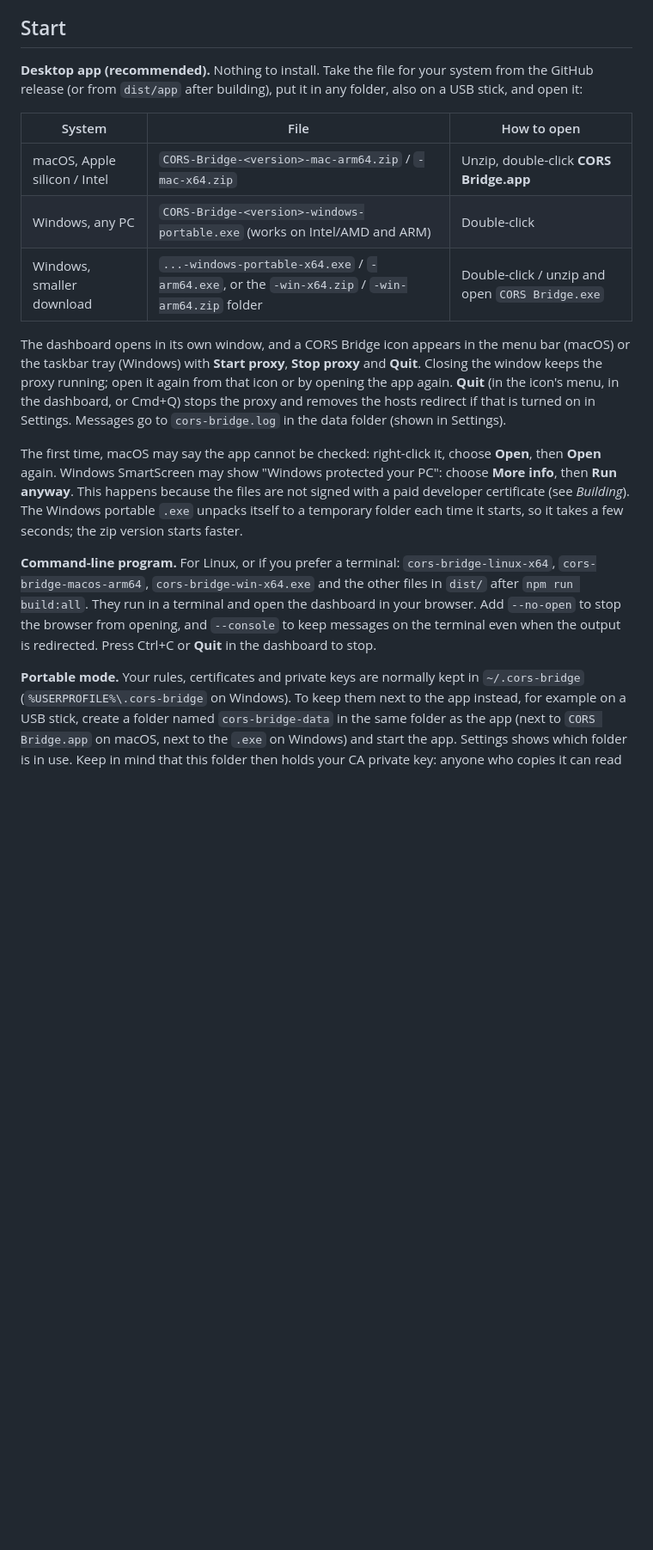
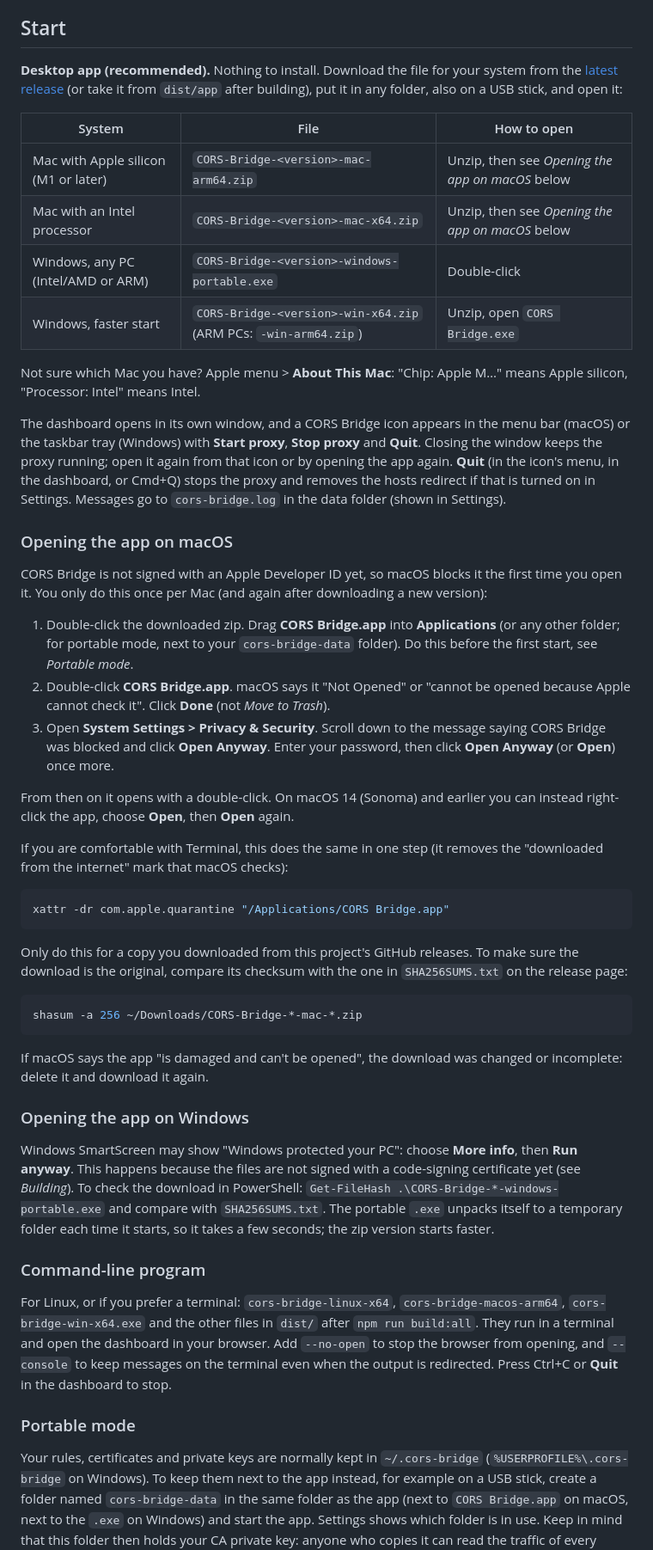
Before and after one commit to nevin/cors-bridge, a Markdown page: README.md, the part around one of its changes. Shown at 86% size. GitHub-like rendering; blank space fills up the shorter version.

Commit message:
README: download table and steps for opening the unsigned app on macOS and Windows

````diff
--- a/README.md
+++ b/README.md
@@ -24,14 +24,19 @@ App (simulator) --> CORS Bridge (this computer) --> real server
 
 ## Start
 
-**Desktop app (recommended).** Nothing to install. Take the file for your system from the GitHub release (or from
-`dist/app` after building), put it in any folder, also on a USB stick, and open it:
+**Desktop app (recommended).** Nothing to install. Download the file for your system from the
+[latest release](https://github.com/nevin/cors-bridge/releases/latest) (or take it from `dist/app` after building),
+put it in any folder, also on a USB stick, and open it:
 
 | System | File | How to open |
 | --- | --- | --- |
-| macOS, Apple silicon / Intel | `CORS-Bridge-<version>-mac-arm64.zip` / `-mac-x64.zip` | Unzip, double-click **CORS Bridge.app** |
-| Windows, any PC | `CORS-Bridge-<version>-windows-portable.exe` (works on Intel/AMD and ARM) | Double-click |
-| Windows, smaller download | `...-windows-portable-x64.exe` / `-arm64.exe`, or the `-win-x64.zip` / `-win-arm64.zip` folder | Double-click / unzip and open `CORS Bridge.exe` |
+| Mac with Apple silicon (M1 or later) | `CORS-Bridge-<version>-mac-arm64.zip` | Unzip, then see *Opening the app on macOS* below |
+| Mac with an Intel processor | `CORS-Bridge-<version>-mac-x64.zip` | Unzip, then see *Opening the app on macOS* below |
+| Windows, any PC (Intel/AMD or ARM) | `CORS-Bridge-<version>-windows-portable.exe` | Double-click |
+| Windows, faster start | `CORS-Bridge-<version>-win-x64.zip` (ARM PCs: `-win-arm64.zip`) | Unzip, open `CORS Bridge.exe` |
+
+Not sure which Mac you have? Apple menu > **About This Mac**: "Chip: Apple M…" means Apple silicon, "Processor: Intel"
+means Intel.
 
 The dashboard opens in its own window, and a CORS Bridge icon appears in the menu bar (macOS) or the taskbar tray
 (Windows) with **Start proxy**, **Stop proxy** and **Quit**. Closing the window keeps the proxy running; open it again
@@ -39,17 +44,55 @@ from that icon or by opening the app again. **Quit** (in the icon's menu, in the
 and removes the hosts redirect if that is turned on in Settings. Messages go to `cors-bridge.log` in the data folder
 (shown in Settings).
 
-The first time, macOS may say the app cannot be checked: right-click it, choose **Open**, then **Open** again.
+### Opening the app on macOS
+
+CORS Bridge is not signed with an Apple Developer ID yet, so macOS blocks it the first time you open it. You only do
+this once per Mac (and again after downloading a new version):
+
+1. Double-click the downloaded zip. Drag **CORS Bridge.app** into **Applications** (or any other folder; for portable
+   mode, next to your `cors-bridge-data` folder). Do this before the first start, see *Portable mode*.
+2. Double-click **CORS Bridge.app**. macOS says it "Not Opened" or "cannot be opened because Apple cannot check it".
+   Click **Done** (not *Move to Trash*).
+3. Open **System Settings > Privacy & Security**. Scroll down to the message saying CORS Bridge was blocked and click
+   **Open Anyway**. Enter your password, then click **Open Anyway** (or **Open**) once more.
+
+From then on it opens with a double-click. On macOS 14 (Sonoma) and earlier you can instead right-click the app, choose
+**Open**, then **Open** again.
+
+If you are comfortable with Terminal, this does the same in one step (it removes the "downloaded from the internet"
+mark that macOS checks):
+
+```bash
+xattr -dr com.apple.quarantine "/Applications/CORS Bridge.app"
+```
+
+Only do this for a copy you downloaded from this project's GitHub releases. To make sure the download is the original,
+compare its checksum with the one in `SHA256SUMS.txt` on the release page:
+
+```bash
+shasum -a 256 ~/Downloads/CORS-Bridge-*-mac-*.zip
+```
+
+If macOS says the app "is damaged and can't be opened", the download was changed or incomplete: delete it and download
+it again.
+
+### Opening the app on Windows
+
 Windows SmartScreen may show "Windows protected your PC": choose **More info**, then **Run anyway**. This happens because
-the files are not signed with a paid developer certificate (see *Building*). The Windows portable `.exe` unpacks itself
-to a temporary folder each time it starts, so it takes a few seconds; the zip version starts faster.
+the files are not signed with a code-signing certificate yet (see *Building*). To check the download in PowerShell:
+`Get-FileHash .\CORS-Bridge-*-windows-portable.exe` and compare with `SHA256SUMS.txt`. The portable `.exe` unpacks
+itself to a temporary folder each time it starts, so it takes a few seconds; the zip version starts faster.
 
-**Command-line program.** For Linux, or if you prefer a terminal: `cors-bridge-linux-x64`, `cors-bridge-macos-arm64`,
+### Command-line program
+
+For Linux, or if you prefer a terminal: `cors-bridge-linux-x64`, `cors-bridge-macos-arm64`,
 `cors-bridge-win-x64.exe` and the other files in `dist/` after `npm run build:all`. They run in a terminal and open the
 dashboard in your browser. Add `--no-open` to stop the browser from opening, and `--console` to keep messages on the
 terminal even when the output is redirected. Press Ctrl+C or **Quit** in the dashboard to stop.
 
-**Portable mode.** Your rules, certificates and private keys are normally kept in `~/.cors-bridge`
+### Portable mode
+
+Your rules, certificates and private keys are normally kept in `~/.cors-bridge`
 (`%USERPROFILE%\.cors-bridge` on Windows). To keep them next to the app instead, for example on a USB stick, create a
 folder named `cors-bridge-data` in the same folder as the app (next to `CORS Bridge.app` on macOS, next to the `.exe`
 on Windows) and start the app. Settings shows which folder is in use. Keep in mind that this folder then holds your CA
````
Also changed, not shown: other parts of README.md (+2 -1 lines).
